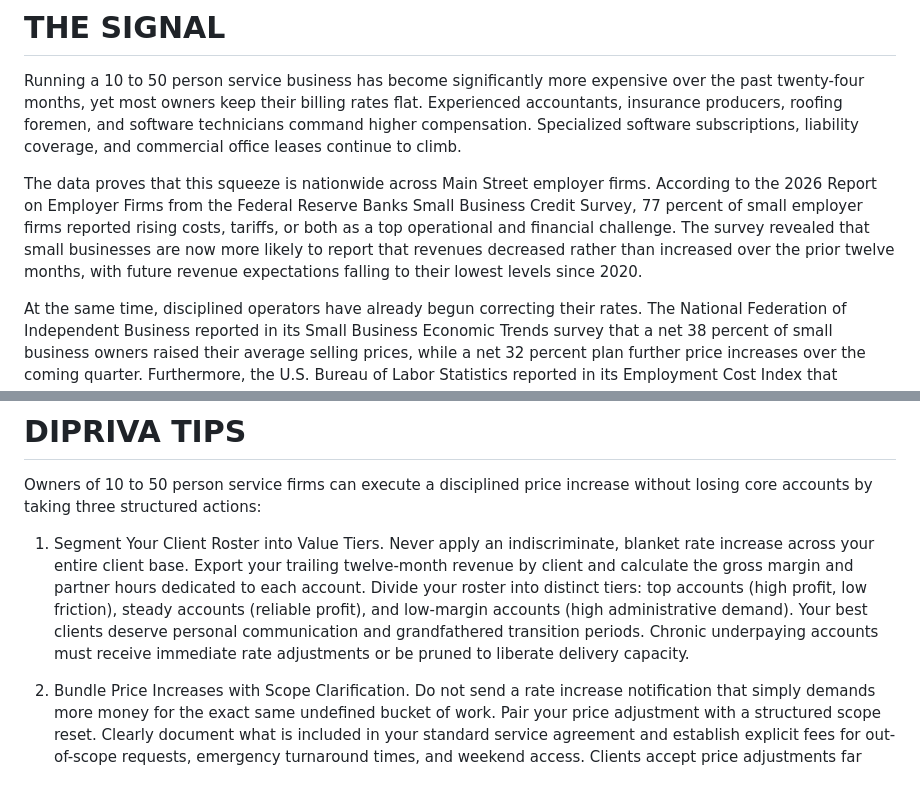
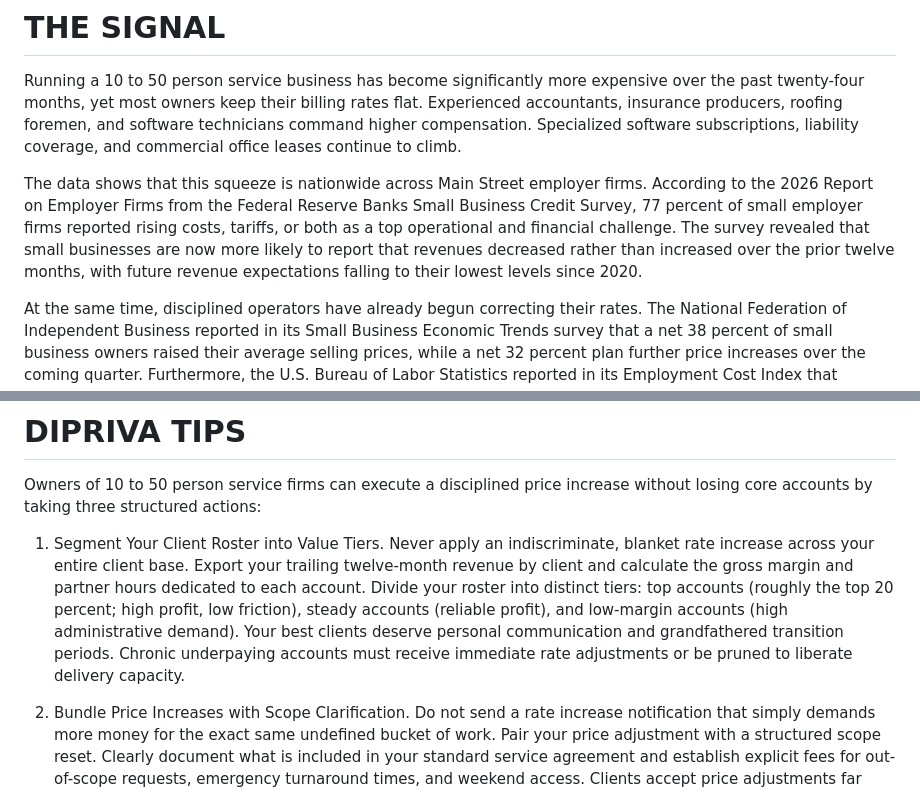
Before and after one commit to mdipresreyes-lab/dipriva-website, a Markdown page: content/blog/how-to-raise-prices-without-losing-best-clients.md, 2 parts joined by grey strips. Drawn GitHub-style.

Commit message:
Soften "proves" to "shows" and anchor top tier at 20 percent in raise-prices post
Co-Authored-By: Claude Sonnet 5.5 <noreply@anthropic.com>
Claude-Session: https://claude.ai/code/session_01Tr9Qy2dUfhZWc5nWgCpN14

```diff
--- a/content/blog/how-to-raise-prices-without-losing-best-clients.md
+++ b/content/blog/how-to-raise-prices-without-losing-best-clients.md
@@ -13,7 +13,7 @@ published: true
 
 Running a 10 to 50 person service business has become significantly more expensive over the past twenty-four months, yet most owners keep their billing rates flat. Experienced accountants, insurance producers, roofing foremen, and software technicians command higher compensation. Specialized software subscriptions, liability coverage, and commercial office leases continue to climb.
 
-The data proves that this squeeze is nationwide across Main Street employer firms. According to the 2026 Report on Employer Firms from the Federal Reserve Banks Small Business Credit Survey, 77 percent of small employer firms reported rising costs, tariffs, or both as a top operational and financial challenge. The survey revealed that small businesses are now more likely to report that revenues decreased rather than increased over the prior twelve months, with future revenue expectations falling to their lowest levels since 2020.
+The data shows that this squeeze is nationwide across Main Street employer firms. According to the 2026 Report on Employer Firms from the Federal Reserve Banks Small Business Credit Survey, 77 percent of small employer firms reported rising costs, tariffs, or both as a top operational and financial challenge. The survey revealed that small businesses are now more likely to report that revenues decreased rather than increased over the prior twelve months, with future revenue expectations falling to their lowest levels since 2020.
 
 At the same time, disciplined operators have already begun correcting their rates. The National Federation of Independent Business reported in its Small Business Economic Trends survey that a net 38 percent of small business owners raised their average selling prices, while a net 32 percent plan further price increases over the coming quarter. Furthermore, the U.S. Bureau of Labor Statistics reported in its Employment Cost Index that compensation costs for private industry workers increased 3.3 percent and benefit costs rose 3.8 percent for the 12-month period ending in June 2026.
 
@@ -86,7 +86,7 @@ A mature service business does not apologize for sustaining healthy profit margi
 Owners of 10 to 50 person service firms can execute a disciplined price increase without losing core accounts by taking three structured actions:
 
 1. Segment Your Client Roster into Value Tiers.
-Never apply an indiscriminate, blanket rate increase across your entire client base. Export your trailing twelve-month revenue by client and calculate the gross margin and partner hours dedicated to each account. Divide your roster into distinct tiers: top accounts (high profit, low friction), steady accounts (reliable profit), and low-margin accounts (high administrative demand). Your best clients deserve personal communication and grandfathered transition periods. Chronic underpaying accounts must receive immediate rate adjustments or be pruned to liberate delivery capacity.
+Never apply an indiscriminate, blanket rate increase across your entire client base. Export your trailing twelve-month revenue by client and calculate the gross margin and partner hours dedicated to each account. Divide your roster into distinct tiers: top accounts (roughly the top 20 percent; high profit, low friction), steady accounts (reliable profit), and low-margin accounts (high administrative demand). Your best clients deserve personal communication and grandfathered transition periods. Chronic underpaying accounts must receive immediate rate adjustments or be pruned to liberate delivery capacity.
 
 2. Bundle Price Increases with Scope Clarification.
 Do not send a rate increase notification that simply demands more money for the exact same undefined bucket of work. Pair your price adjustment with a structured scope reset. Clearly document what is included in your standard service agreement and establish explicit fees for out-of-scope requests, emergency turnaround times, and weekend access. Clients accept price adjustments far more readily when they see that the agreement protects them from unexpected billing surprises while establishing clear operational boundaries.
```
